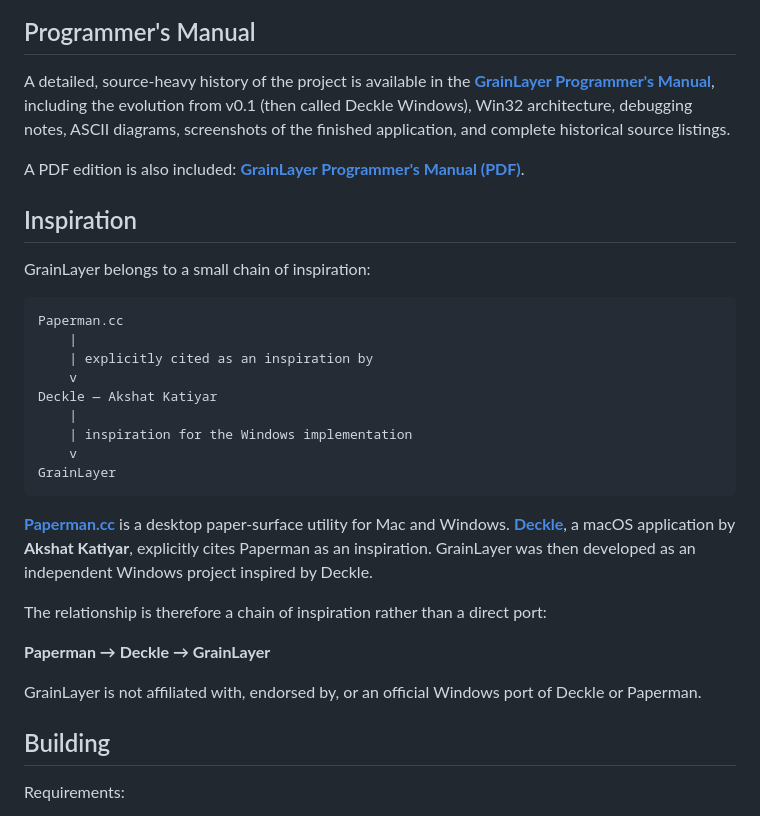
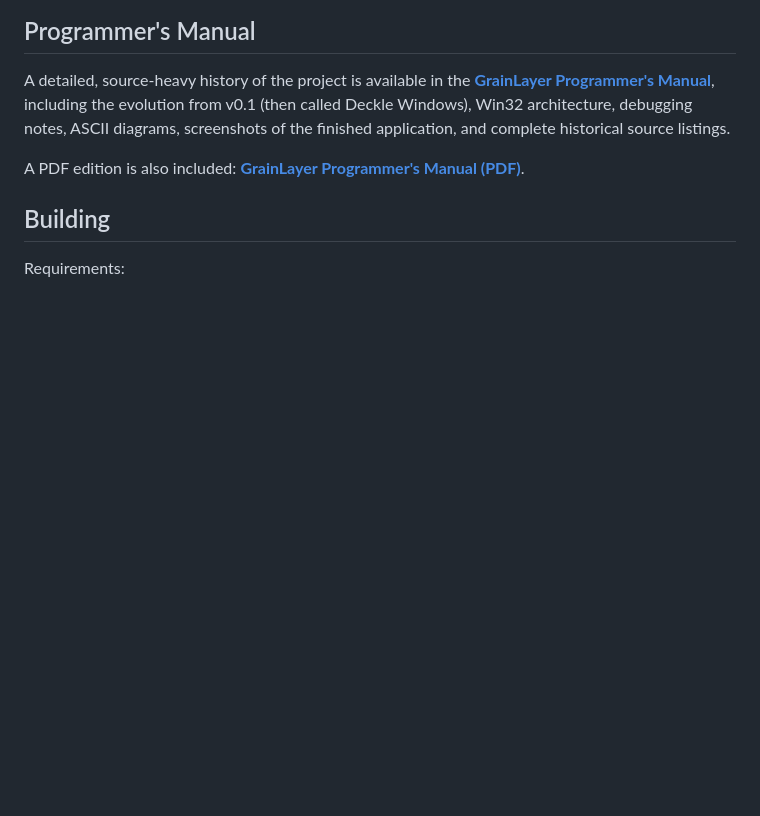
Before and after one commit to TagtTheSpellcaster/GrainLayer, a Markdown page: README.md, the part around one of its changes. GitHub-like rendering; blank space fills up the shorter version.

Commit message:
Remove duplicate Inspiration section from README

````diff
--- a/README.md
+++ b/README.md
@@ -42,30 +43,6 @@ The overlay in the second image is intentionally subtle. The third screenshot sh
 A detailed, source-heavy history of the project is available in the **[GrainLayer Programmer's Manual](docs/GrainLayer-Programmers-Manual.md)**, including the evolution from v0.1 (then called Deckle Windows), Win32 architecture, debugging notes, ASCII diagrams, screenshots of the finished application, and complete historical source listings.
 
 A PDF edition is also included: **[GrainLayer Programmer's Manual (PDF)](docs/GrainLayer-Programmers-Manual.pdf)**.
-
-## Inspiration
-
-GrainLayer belongs to a small chain of inspiration:
-
-```text
-Paperman.cc
-    |
-    | explicitly cited as an inspiration by
-    v
-Deckle — Akshat Katiyar
-    |
-    | inspiration for the Windows implementation
-    v
-GrainLayer
-```
-
-**[Paperman.cc](https://paperman.cc/)** is a desktop paper-surface utility for Mac and Windows. **[Deckle](https://projects.akshatkatiyar.com/projects/deckle/)**, a macOS application by **Akshat Katiyar**, explicitly cites Paperman as an inspiration. GrainLayer was then developed as an independent Windows project inspired by Deckle.
-
-The relationship is therefore a chain of inspiration rather than a direct port:
-
-**Paperman → Deckle → GrainLayer**
-
-GrainLayer is not affiliated with, endorsed by, or an official Windows port of Deckle or Paperman.
 
 ## Building
 
````
Also changed, not shown: other parts of README.md (+1 -0 lines).
